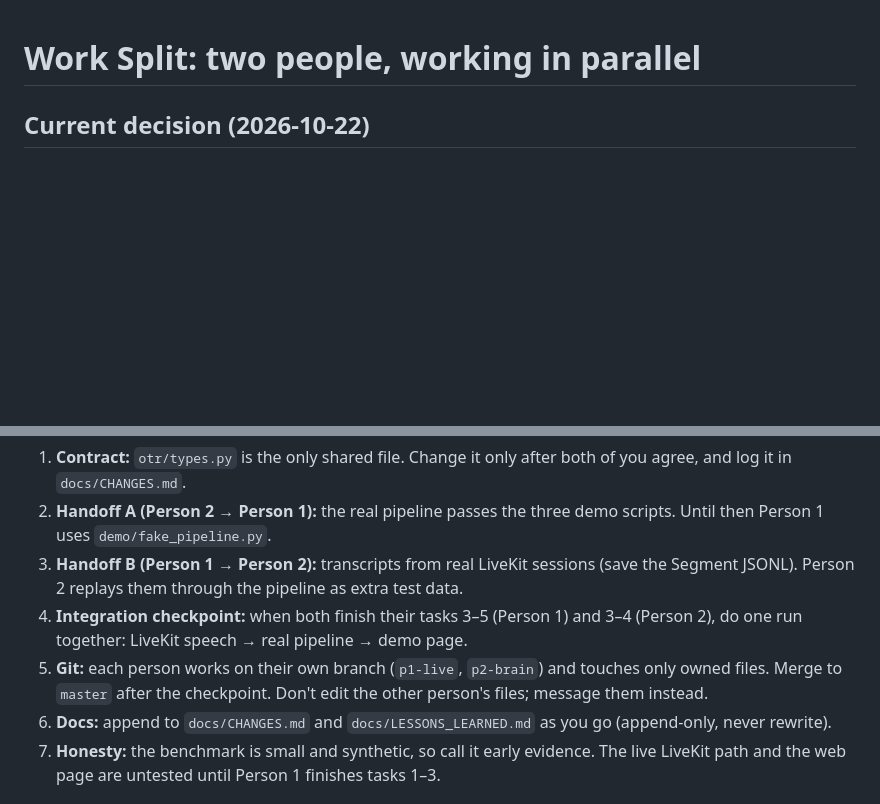
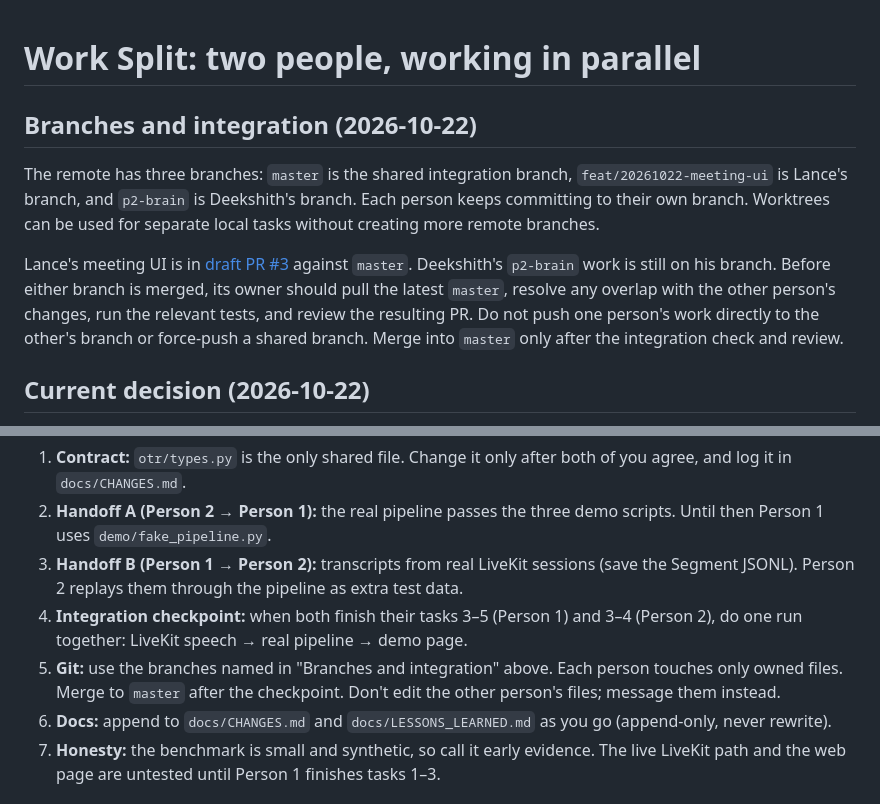
Before and after one commit to Dee-1862/agent-filter, a Markdown page: docs/WORK_SPLIT.md, 2 parts joined by grey strips. Drawn GitHub-style; blank space fills up the shorter version.

Commit message:
docs: name personal branches and master integration path

```diff
--- a/docs/WORK_SPLIT.md
+++ b/docs/WORK_SPLIT.md
@@ -1,4 +1,19 @@
 # Work Split: two people, working in parallel
+
+## Branches and integration (2026-10-22)
+
+The remote has three branches: `master` is the shared integration branch,
+`feat/20261022-meeting-ui` is Lance's branch, and `p2-brain` is Deekshith's
+branch. Each person keeps committing to their own branch. Worktrees can be used
+for separate local tasks without creating more remote branches.
+
+Lance's meeting UI is in [draft PR #3](https://github.com/Dee-1862/agent-filter/pull/3)
+against `master`. Deekshith's `p2-brain` work is still on his branch. Before
+either branch is merged, its owner should pull the latest `master`, resolve any
+overlap with the other person's changes, run the relevant tests, and review the
+resulting PR. Do not push one person's work directly to the other's branch or
+force-push a shared branch. Merge into `master` only after the integration
+check and review.
 
 ## Current decision (2026-10-22)
 
@@ -81,7 +96,7 @@ Split along the seam in [otr/types.py](../otr/types.py): **Person 1 owns everyth
 2. **Handoff A (Person 2 → Person 1):** the real pipeline passes the three demo scripts. Until then Person 1 uses `demo/fake_pipeline.py`.
 3. **Handoff B (Person 1 → Person 2):** transcripts from real LiveKit sessions (save the Segment JSONL). Person 2 replays them through the pipeline as extra test data.
 4. **Integration checkpoint:** when both finish their tasks 3–5 (Person 1) and 3–4 (Person 2), do one run together: LiveKit speech → real pipeline → demo page.
-5. **Git:** each person works on their own branch (`p1-live`, `p2-brain`) and touches only owned files. Merge to `master` after the checkpoint. Don't edit the other person's files; message them instead.
+5. **Git:** use the branches named in "Branches and integration" above. Each person touches only owned files. Merge to `master` after the checkpoint. Don't edit the other person's files; message them instead.
 6. **Docs:** append to `docs/CHANGES.md` and `docs/LESSONS_LEARNED.md` as you go (append-only, never rewrite).
 7. **Honesty:** the benchmark is small and synthetic, so call it early evidence. The live LiveKit path and the web page are untested until Person 1 finishes tasks 1–3.
 
```
